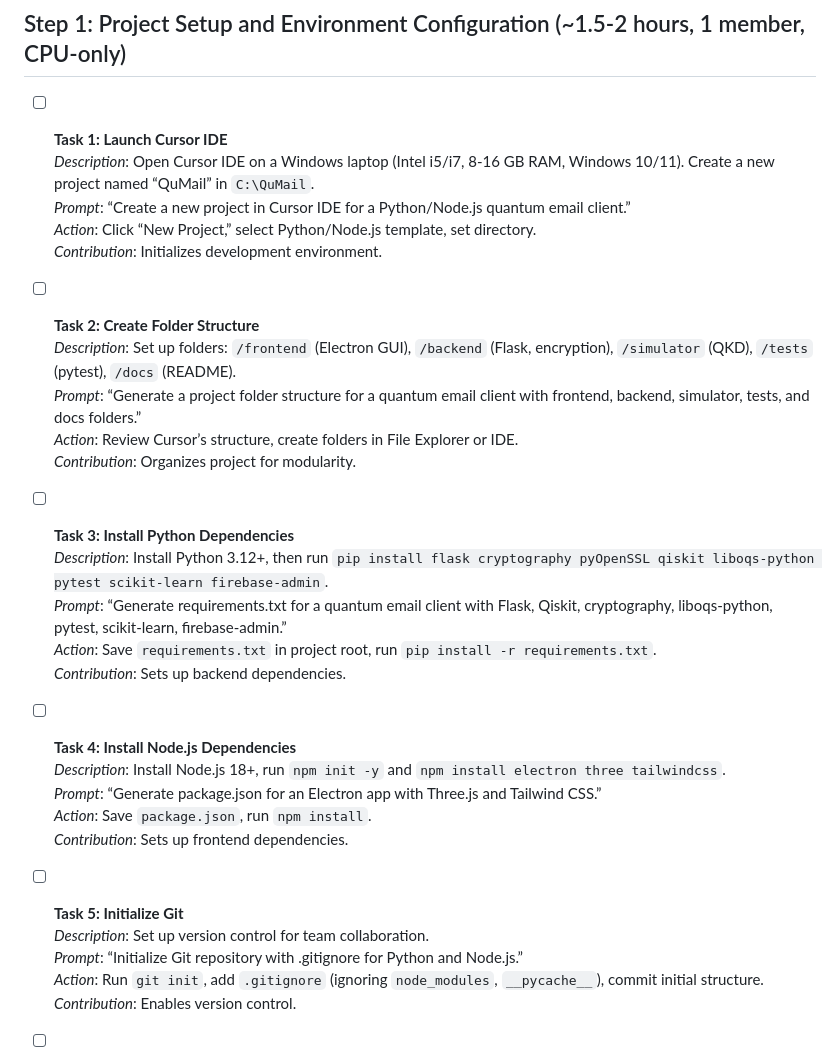
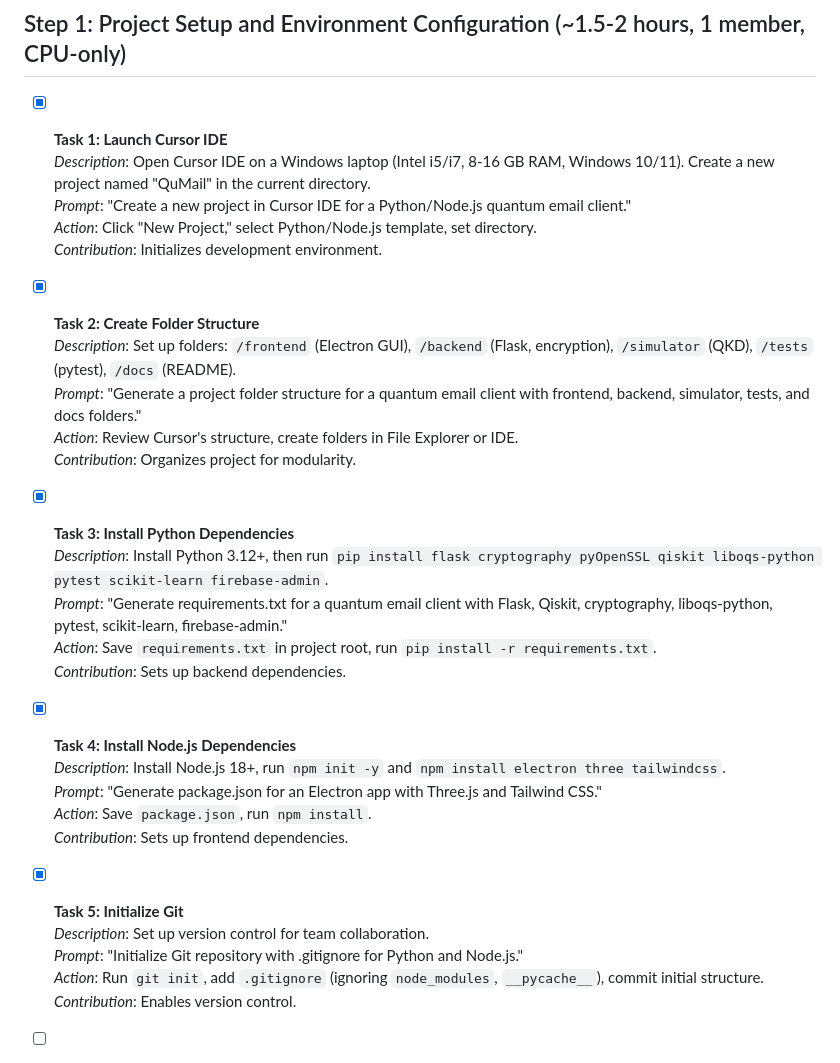
Before and after one commit to jeswanth1212/sih25, a Markdown page: tasks.markdown, the part around the change. GitHub-like rendering.

Commit message:
Mark Tasks 1-5 as completed in tasks.markdown
 Task 1: Cursor IDE launched and project created
 Task 2: Folder structure created (frontend, backend, simulator, tests, docs)
 Task 3: Python dependencies added (requirements.txt)
 Task 4: Node.js dependencies added (package.json)
 Task 5: Git initialized with comprehensive .gitignore

Ready to proceed with Step 2: Frontend GUI Development

```diff
--- a/tasks.markdown
+++ b/tasks.markdown
@@ -37,33 +37,33 @@
 **Task List**: Check off tasks as completed in Cursor IDE. Each task includes a prompt to generate code and estimated time. Parallelize tasks across team members. Feed this README into Cursor with: “Understand this detailed project overview and task list for QuMail, then assist with each task one by one as I request.”
 
 ## Step 1: Project Setup and Environment Configuration (~1.5-2 hours, 1 member, CPU-only)
-- [ ] **Task 1: Launch Cursor IDE**
-  *Description*: Open Cursor IDE on a Windows laptop (Intel i5/i7, 8-16 GB RAM, Windows 10/11). Create a new project named “QuMail” in `C:\QuMail`.
-  *Prompt*: “Create a new project in Cursor IDE for a Python/Node.js quantum email client.”
-  *Action*: Click “New Project,” select Python/Node.js template, set directory.
+- [x] **Task 1: Launch Cursor IDE**
+  *Description*: Open Cursor IDE on a Windows laptop (Intel i5/i7, 8-16 GB RAM, Windows 10/11). Create a new project named "QuMail" in the current directory.
+  *Prompt*: "Create a new project in Cursor IDE for a Python/Node.js quantum email client."
+  *Action*: Click "New Project," select Python/Node.js template, set directory.
   *Contribution*: Initializes development environment.
 
-- [ ] **Task 2: Create Folder Structure**
+- [x] **Task 2: Create Folder Structure**
   *Description*: Set up folders: `/frontend` (Electron GUI), `/backend` (Flask, encryption), `/simulator` (QKD), `/tests` (pytest), `/docs` (README).
-  *Prompt*: “Generate a project folder structure for a quantum email client with frontend, backend, simulator, tests, and docs folders.”
-  *Action*: Review Cursor’s structure, create folders in File Explorer or IDE.
+  *Prompt*: "Generate a project folder structure for a quantum email client with frontend, backend, simulator, tests, and docs folders."
+  *Action*: Review Cursor's structure, create folders in File Explorer or IDE.
   *Contribution*: Organizes project for modularity.
 
-- [ ] **Task 3: Install Python Dependencies**
+- [x] **Task 3: Install Python Dependencies**
   *Description*: Install Python 3.12+, then run `pip install flask cryptography pyOpenSSL qiskit liboqs-python pytest scikit-learn firebase-admin`.
-  *Prompt*: “Generate requirements.txt for a quantum email client with Flask, Qiskit, cryptography, liboqs-python, pytest, scikit-learn, firebase-admin.”
+  *Prompt*: "Generate requirements.txt for a quantum email client with Flask, Qiskit, cryptography, liboqs-python, pytest, scikit-learn, firebase-admin."
   *Action*: Save `requirements.txt` in project root, run `pip install -r requirements.txt`.
   *Contribution*: Sets up backend dependencies.
 
-- [ ] **Task 4: Install Node.js Dependencies**
+- [x] **Task 4: Install Node.js Dependencies**
   *Description*: Install Node.js 18+, run `npm init -y` and `npm install electron three tailwindcss`.
-  *Prompt*: “Generate package.json for an Electron app with Three.js and Tailwind CSS.”
+  *Prompt*: "Generate package.json for an Electron app with Three.js and Tailwind CSS."
   *Action*: Save `package.json`, run `npm install`.
   *Contribution*: Sets up frontend dependencies.
 
-- [ ] **Task 5: Initialize Git**
+- [x] **Task 5: Initialize Git**
   *Description*: Set up version control for team collaboration.
-  *Prompt*: “Initialize Git repository with .gitignore for Python and Node.js.”
+  *Prompt*: "Initialize Git repository with .gitignore for Python and Node.js."
   *Action*: Run `git init`, add `.gitignore` (ignoring `node_modules`, `__pycache__`), commit initial structure.
   *Contribution*: Enables version control.
 
```
